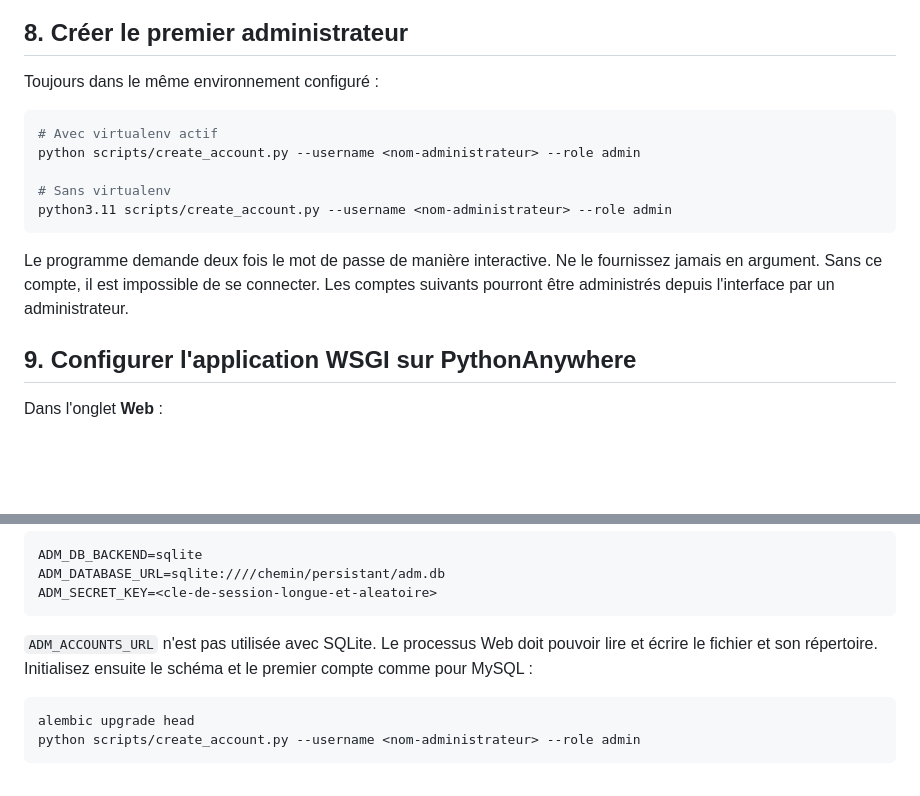
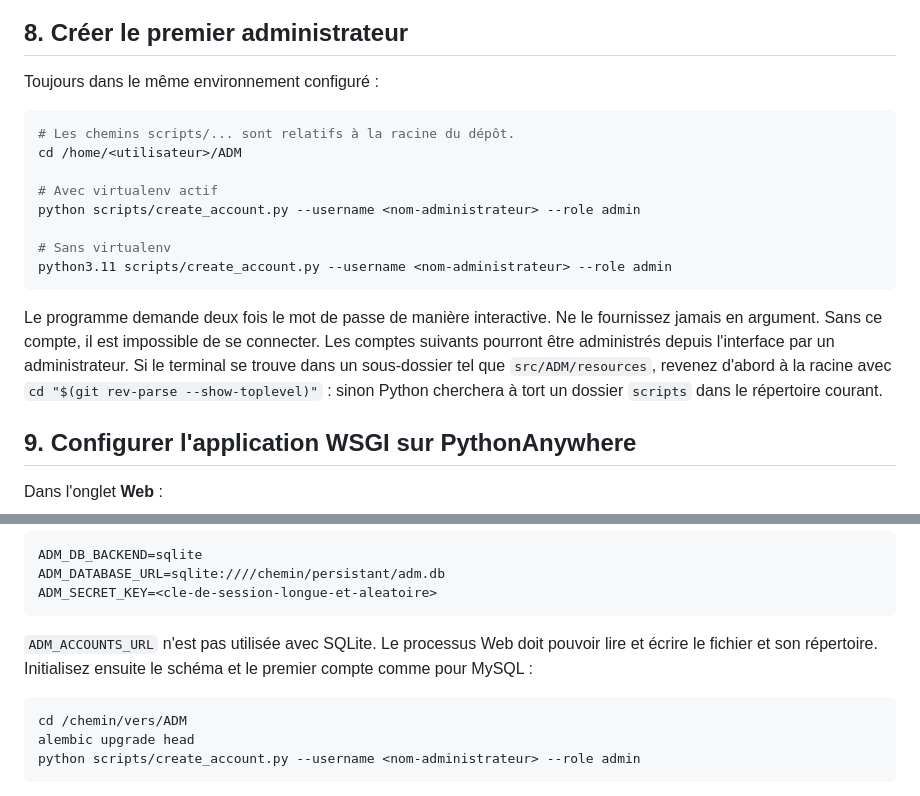
Before and after one commit to rumeaug17/ADM, a Markdown page: INSTALL.md, 2 parts joined by grey strips. Rendered like a GitHub page; blank space fills up the shorter version.

````diff
--- a/INSTALL.md
+++ b/INSTALL.md
@@ -341,6 +341,9 @@ les autres cas. Il ne doit donc pas être nécessaire de copier manuellement
 Toujours dans le même environnement configuré :
 
 ```bash
+# Les chemins scripts/... sont relatifs à la racine du dépôt.
+cd /home/<utilisateur>/ADM
+
 # Avec virtualenv actif
 python scripts/create_account.py --username <nom-administrateur> --role admin
 
@@ -351,7 +354,10 @@ python3.11 scripts/create_account.py --username <nom-administrateur> --role admi
 Le programme demande deux fois le mot de passe de manière interactive. Ne le
 fournissez jamais en argument. Sans ce compte, il est impossible de se connecter.
 Les comptes suivants pourront être administrés depuis l'interface par un
-administrateur.
+administrateur. Si le terminal se trouve dans un sous-dossier tel que
+`src/ADM/resources`, revenez d'abord à la racine avec
+`cd "$(git rev-parse --show-toplevel)"` : sinon Python cherchera à tort un dossier
+`scripts` dans le répertoire courant.
 
 ## 9. Configurer l'application WSGI sur PythonAnywhere
 
@@ -501,6 +507,7 @@ lire et écrire le fichier et son répertoire. Initialisez ensuite le schéma et
 premier compte comme pour MySQL :
 
 ```bash
+cd /chemin/vers/ADM
 alembic upgrade head
 python scripts/create_account.py --username <nom-administrateur> --role admin
 ```
````
Also changed, not shown: README.md (+11 -0 lines).
